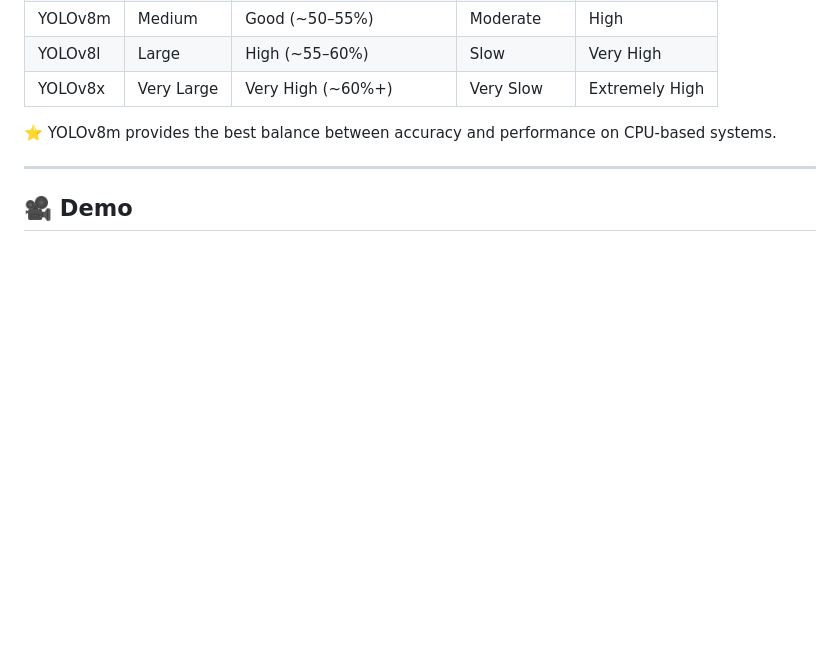
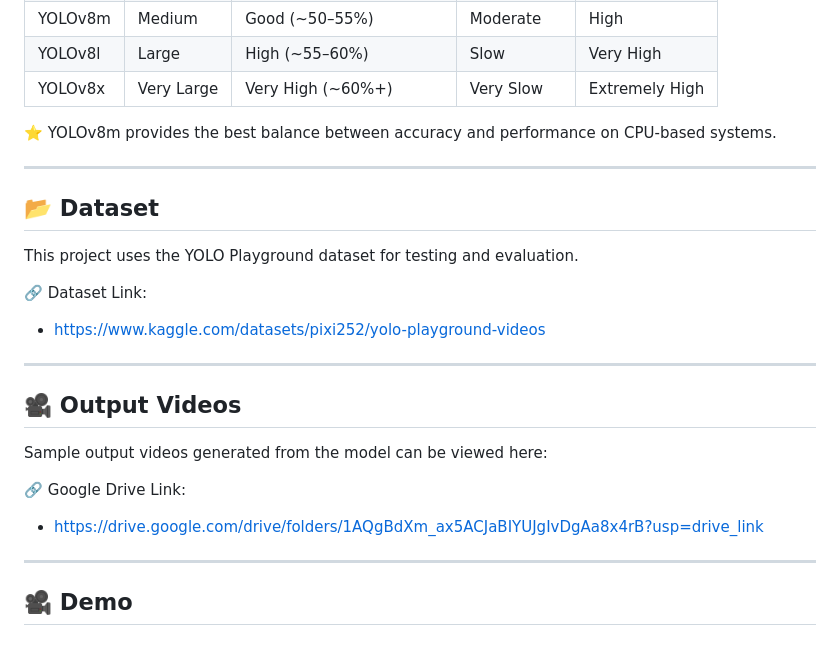
Before and after one commit to Yogendra2804/YOLO_Playground-, a Markdown page: README.md, the part around the change. Rendered like a GitHub page; blank space fills up the shorter version.

```diff
--- a/README.md
+++ b/README.md
@@ -109,6 +109,25 @@ Place them in the root directory before running the project.
 
 ---
 
+## 📂 Dataset
+
+This project uses the YOLO Playground dataset for testing and evaluation.
+
+🔗 Dataset Link:
+* https://www.kaggle.com/datasets/pixi252/yolo-playground-videos
+
+---
+
+## 🎥 Output Videos
+
+Sample output videos generated from the model can be viewed here:
+
+🔗 Google Drive Link:
+* https://drive.google.com/drive/folders/1AQgBdXm_ax5ACJaBIYUJgIvDgAa8x4rB?usp=drive_link
+
+---
+
+
 ## 🎥 Demo
 
 ### Object Detection Results
```
